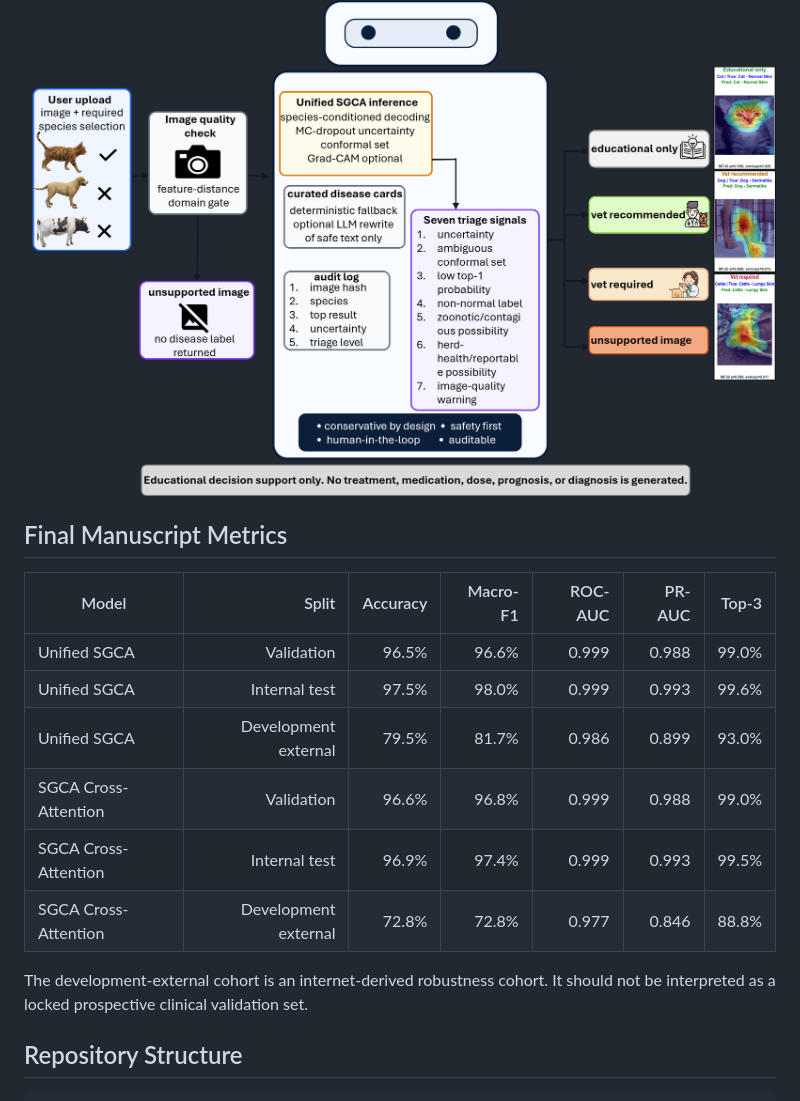
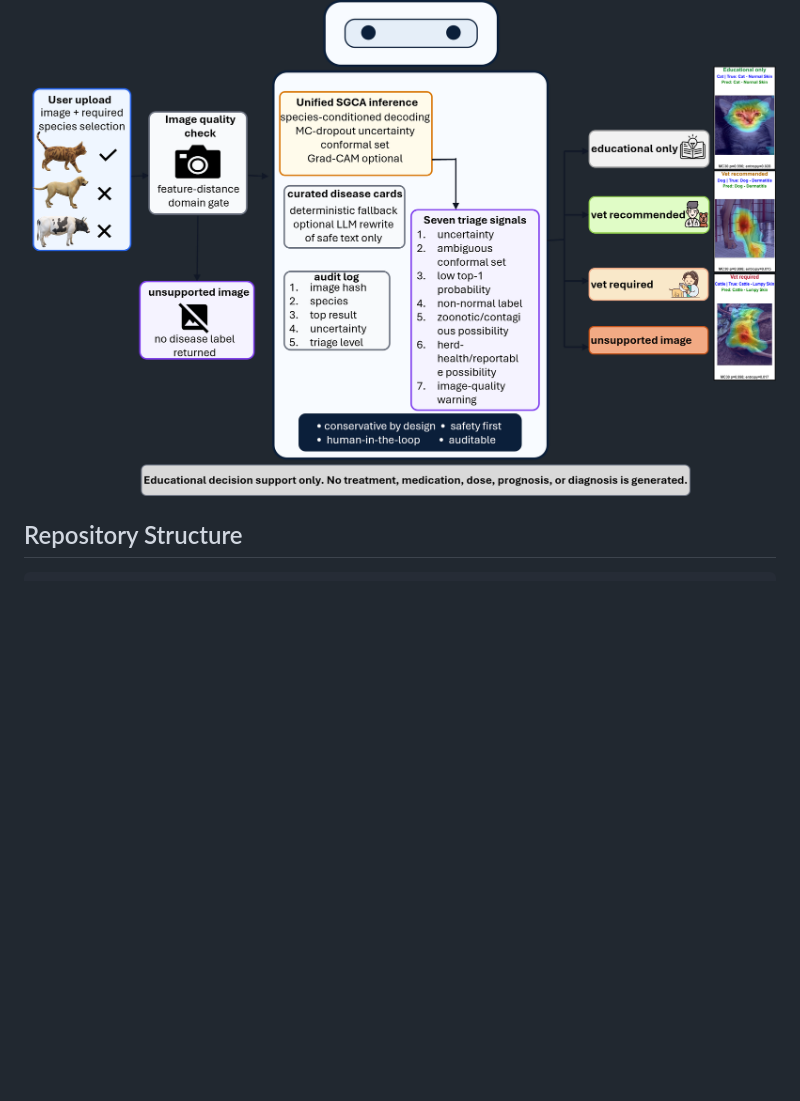
Before and after one commit to ShafiqAfkaar/Species_Gated-Cross-Attention-Model, a Markdown page: README.md, the part around the change. Rendered like a GitHub page; blank space fills up the shorter version.

```diff
--- a/README.md
+++ b/README.md
@@ -45,18 +45,6 @@ The agent is designed for image-based screening, ranked educational support, unc
 
 ![SGCA decision-support agent workflow](./assets/architecture/sgca_agent_workflow_part_c.png?raw=true)
 
-## Final Manuscript Metrics
-
-| Model | Split | Accuracy | Macro-F1 | ROC-AUC | PR-AUC | Top-3 |
-|---|---:|---:|---:|---:|---:|---:|
-| Unified SGCA | Validation | 96.5% | 96.6% | 0.999 | 0.988 | 99.0% |
-| Unified SGCA | Internal test | 97.5% | 98.0% | 0.999 | 0.993 | 99.6% |
-| Unified SGCA | Development external | 79.5% | 81.7% | 0.986 | 0.899 | 93.0% |
-| SGCA Cross-Attention | Validation | 96.6% | 96.8% | 0.999 | 0.988 | 99.0% |
-| SGCA Cross-Attention | Internal test | 96.9% | 97.4% | 0.999 | 0.993 | 99.5% |
-| SGCA Cross-Attention | Development external | 72.8% | 72.8% | 0.977 | 0.846 | 88.8% |
-
-The development-external cohort is an internet-derived robustness cohort. It should not be interpreted as a locked prospective clinical validation set.
 
 ## Repository Structure
 
```
